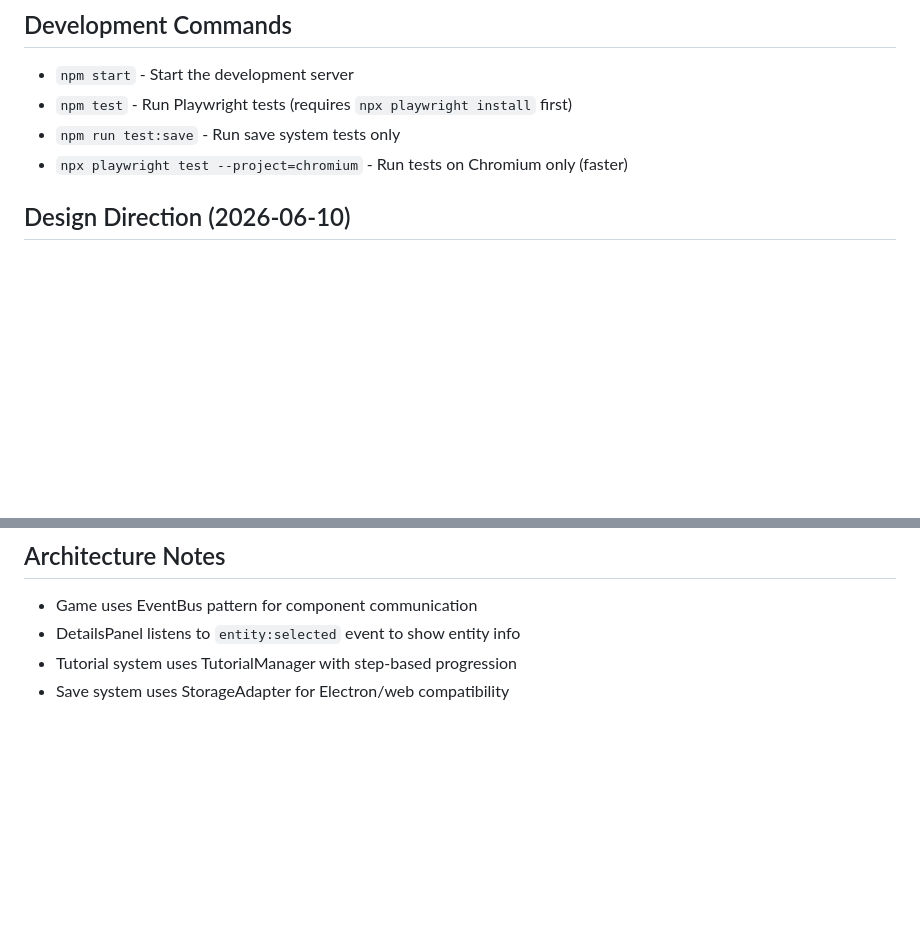
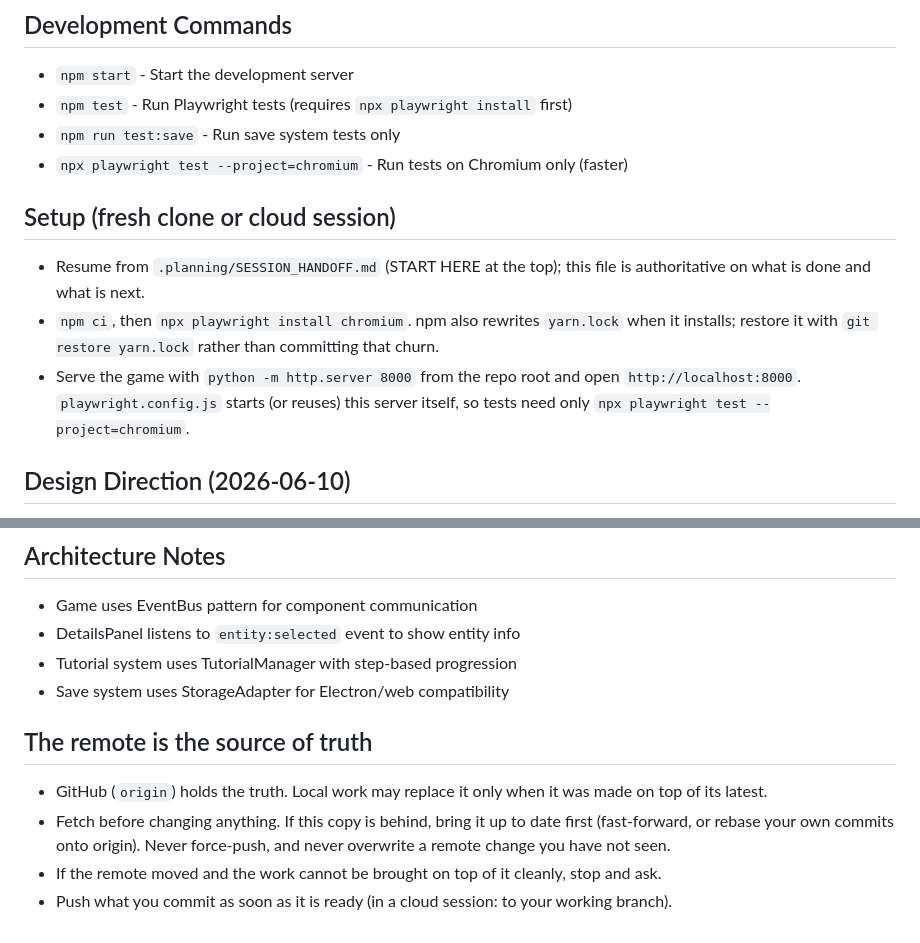
Before and after one commit to jalyper/Probetheus, a Markdown page: CLAUDE.md, 2 parts joined by grey strips. Drawn GitHub-style; blank space fills up the shorter version.

```diff
--- a/CLAUDE.md
+++ b/CLAUDE.md
@@ -15,6 +15,11 @@
 - `npm test` - Run Playwright tests (requires `npx playwright install` first)
 - `npm run test:save` - Run save system tests only
 - `npx playwright test --project=chromium` - Run tests on Chromium only (faster)
+
+## Setup (fresh clone or cloud session)
+- Resume from `.planning/SESSION_HANDOFF.md` (START HERE at the top); this file is authoritative on what is done and what is next.
+- `npm ci`, then `npx playwright install chromium`. npm also rewrites `yarn.lock` when it installs; restore it with `git restore yarn.lock` rather than committing that churn.
+- Serve the game with `python -m http.server 8000` from the repo root and open `http://localhost:8000`. `playwright.config.js` starts (or reuses) this server itself, so tests need only `npx playwright test --project=chromium`.
 
 ## Design Direction (2026-06-10)
 The game direction was rewritten — see `docs/design/` (start with `VISION.md`, sequencing in `EA_ROADMAP.md`). Three pillars: the network is the factory, arcade tempo, the frontier always pulls. Superseded design docs are in `docs/archive/`. New work should serve a pillar and follow the EA_ROADMAP milestone order (M1 "Feels Alive" first).
@@ -271,3 +276,12 @@ await page.evaluate(() => {
 - DetailsPanel listens to `entity:selected` event to show entity info
 - Tutorial system uses TutorialManager with step-based progression
 - Save system uses StorageAdapter for Electron/web compatibility
+
+<!-- cloud-sync:start -->
+## The remote is the source of truth
+
+- GitHub (`origin`) holds the truth. Local work may replace it only when it was made on top of its latest.
+- Fetch before changing anything. If this copy is behind, bring it up to date first (fast-forward, or rebase your own commits onto origin). Never force-push, and never overwrite a remote change you have not seen.
+- If the remote moved and the work cannot be brought on top of it cleanly, stop and ask.
+- Push what you commit as soon as it is ready (in a cloud session: to your working branch).
+<!-- cloud-sync:end -->
```
Also changed, not shown: .planning/SESSION_HANDOFF.md (+18 -0 lines).
